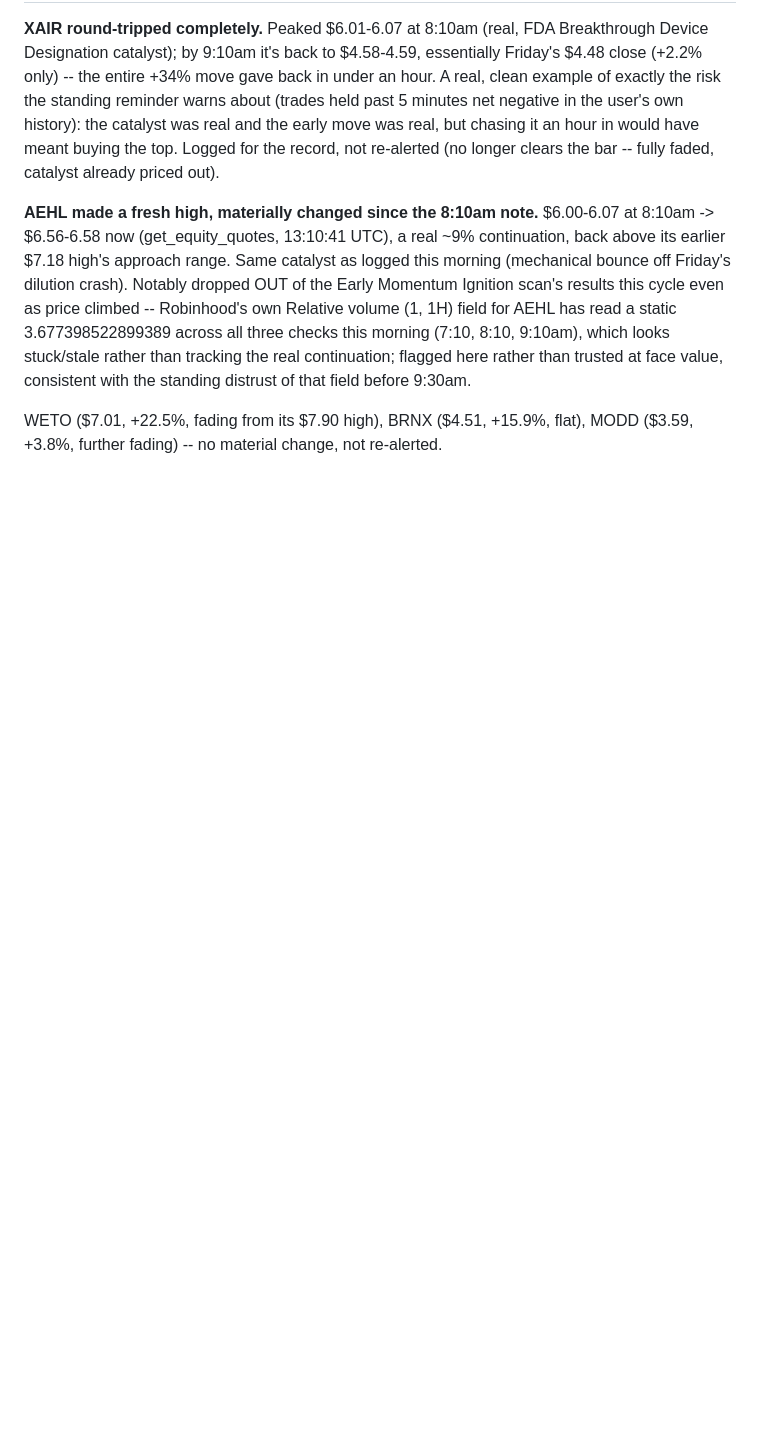
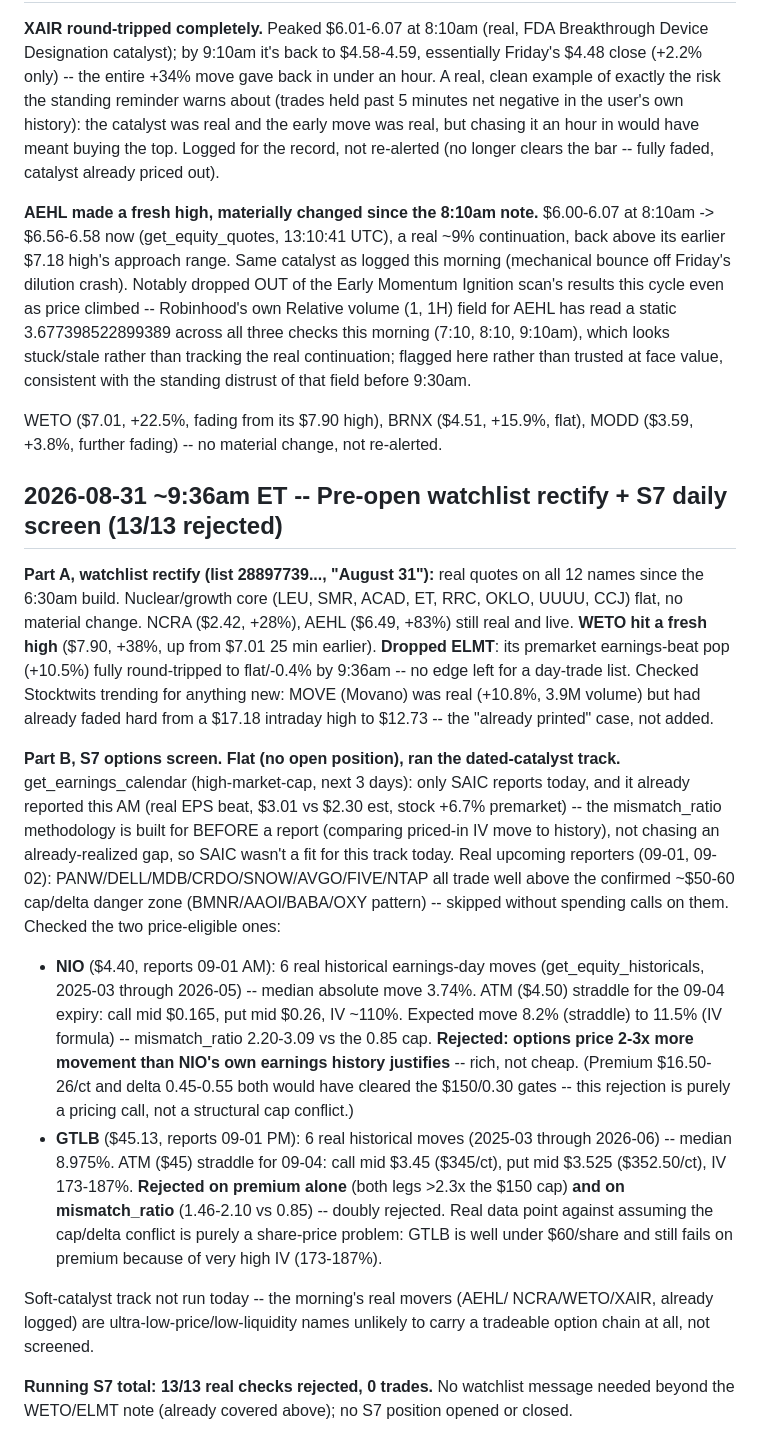
Before and after one commit to kemkoi48/Wc26meme, a Markdown page: robinhood-agent/sources.md, the part around the change. Drawn GitHub-style; blank space fills up the shorter version.

Commit message:
Pre-open watchlist rectify + S7 daily screen: 13/13 rejected, 0 trades
Part A: dropped ELMT (premarket pop fully round-tripped to flat), noted
WETO's fresh high, nuclear core unchanged. Part B: S7 flat, ran the
dated-catalyst track on the two earnings-eligible reporters within the
confirmed cap/delta-safe price range. NIO rejected on mismatch_ratio
(options price 2-3x more move than its own earnings history). GTLB
rejected on both premium cap and mismatch_ratio -- a real counterexample
showing the cap/delta wall isn't purely a share-price problem (GTLB is
under $50/share and still fails, on IV alone).

```diff
--- a/robinhood-agent/sources.md
+++ b/robinhood-agent/sources.md
@@ -2684,3 +2684,55 @@ with the standing distrust of that field before 9:30am.
 WETO ($7.01, +22.5%, fading from its $7.90 high), BRNX ($4.51, +15.9%,
 flat), MODD ($3.59, +3.8%, further fading) -- no material change, not
 re-alerted.
+
+## 2026-08-31 ~9:36am ET -- Pre-open watchlist rectify + S7 daily screen (13/13 rejected)
+
+**Part A, watchlist rectify (list 28897739..., "August 31"):** real
+quotes on all 12 names since the 6:30am build. Nuclear/growth core (LEU,
+SMR, ACAD, ET, RRC, OKLO, UUUU, CCJ) flat, no material change. NCRA
+($2.42, +28%), AEHL ($6.49, +83%) still real and live. **WETO hit a
+fresh high** ($7.90, +38%, up from $7.01 25 min earlier). **Dropped
+ELMT**: its premarket earnings-beat pop (+10.5%) fully round-tripped to
+flat/-0.4% by 9:36am -- no edge left for a day-trade list. Checked
+Stocktwits trending for anything new: MOVE (Movano) was real (+10.8%,
+3.9M volume) but had already faded hard from a $17.18 intraday high to
+$12.73 -- the "already printed" case, not added.
+
+**Part B, S7 options screen. Flat (no open position), ran the
+dated-catalyst track.** get_earnings_calendar (high-market-cap,
+next 3 days): only SAIC reports today, and it already reported this
+AM (real EPS beat, $3.01 vs $2.30 est, stock +6.7% premarket) -- the
+mismatch_ratio methodology is built for BEFORE a report (comparing
+priced-in IV move to history), not chasing an already-realized gap, so
+SAIC wasn't a fit for this track today. Real upcoming reporters (09-01,
+09-02): PANW/DELL/MDB/CRDO/SNOW/AVGO/FIVE/NTAP all trade well above the
+confirmed ~$50-60 cap/delta danger zone (BMNR/AAOI/BABA/OXY pattern) --
+skipped without spending calls on them. Checked the two price-eligible
+ones:
+
+- **NIO** ($4.40, reports 09-01 AM): 6 real historical earnings-day
+  moves (get_equity_historicals, 2025-03 through 2026-05) -- median
+  absolute move 3.74%. ATM ($4.50) straddle for the 09-04 expiry:
+  call mid $0.165, put mid $0.26, IV ~110%. Expected move 8.2%
+  (straddle) to 11.5% (IV formula) -- mismatch_ratio 2.20-3.09 vs the
+  0.85 cap. **Rejected: options price 2-3x more movement than NIO's own
+  earnings history justifies** -- rich, not cheap. (Premium $16.50-26/ct
+  and delta 0.45-0.55 both would have cleared the $150/0.30 gates --
+  this rejection is purely a pricing call, not a structural cap
+  conflict.)
+- **GTLB** ($45.13, reports 09-01 PM): 6 real historical moves
+  (2025-03 through 2026-06) -- median 8.975%. ATM ($45) straddle for
+  09-04: call mid $3.45 ($345/ct), put mid $3.525 ($352.50/ct), IV
+  173-187%. **Rejected on premium alone** (both legs >2.3x the $150
+  cap) **and on mismatch_ratio** (1.46-2.10 vs 0.85) -- doubly
+  rejected. Real data point against assuming the cap/delta conflict is
+  purely a share-price problem: GTLB is well under $60/share and still
+  fails on premium because of very high IV (173-187%).
+
+Soft-catalyst track not run today -- the morning's real movers (AEHL/
+NCRA/WETO/XAIR, already logged) are ultra-low-price/low-liquidity names
+unlikely to carry a tradeable option chain at all, not screened.
+
+**Running S7 total: 13/13 real checks rejected, 0 trades.** No watchlist
+message needed beyond the WETO/ELMT note (already covered above); no S7
+position opened or closed.
```
Also changed, not shown: robinhood-agent/CLAUDE.md (+1 -1 lines).
